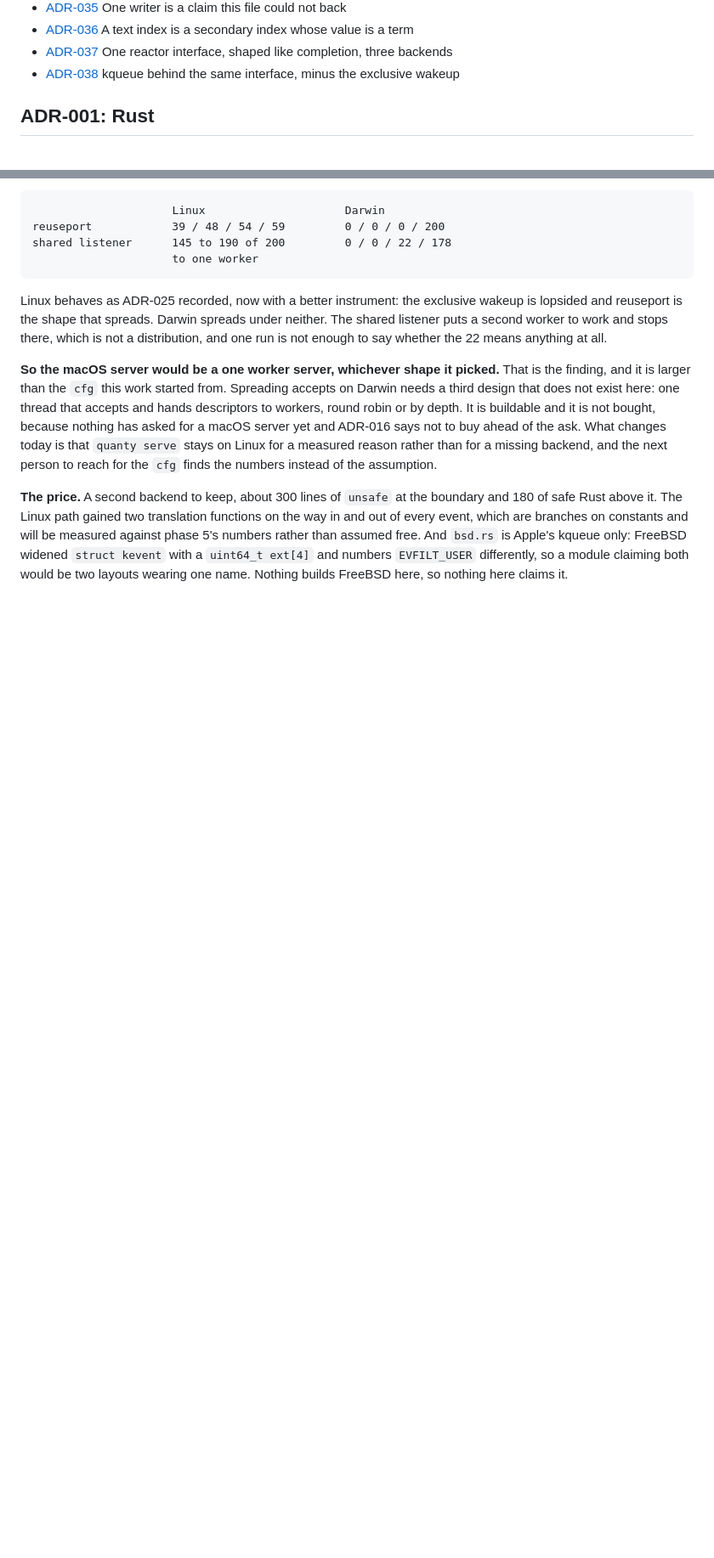
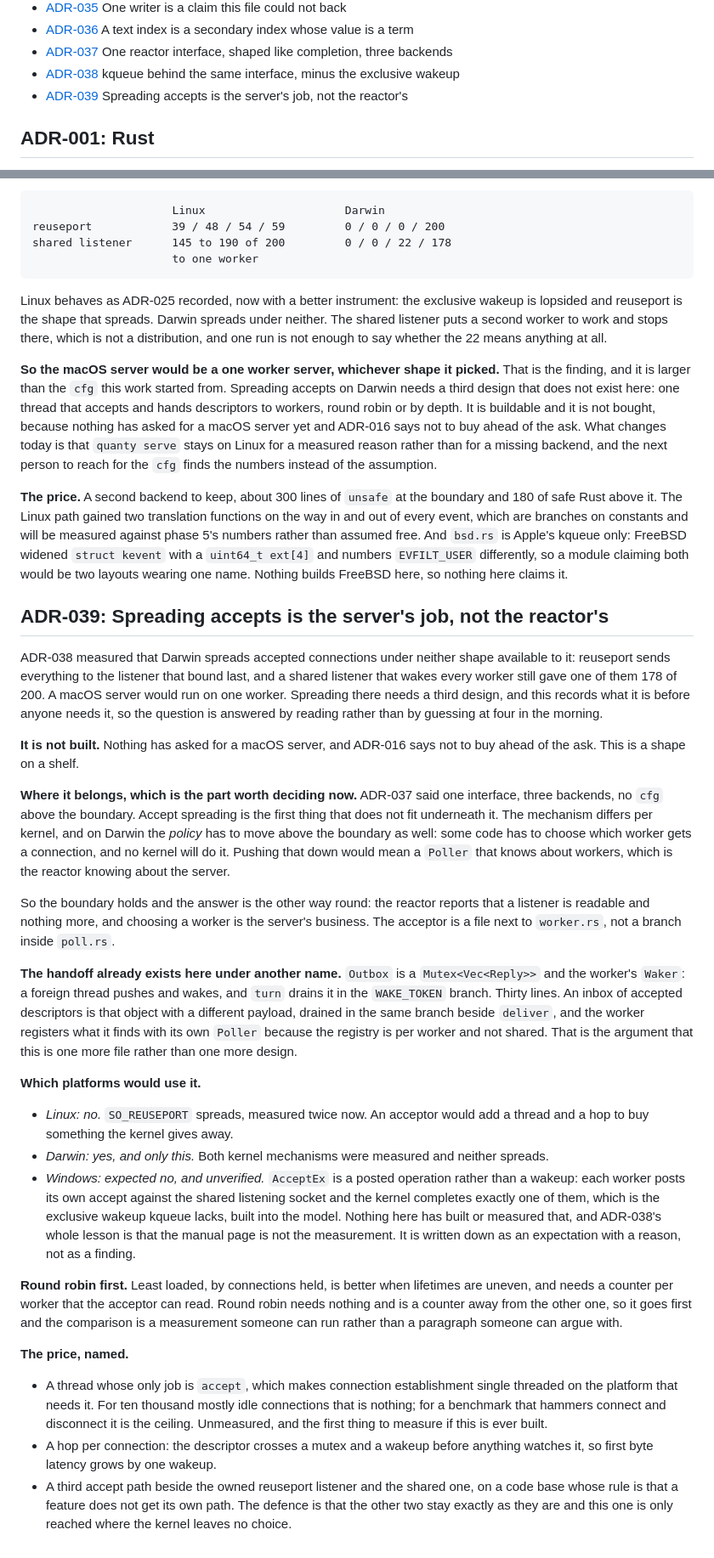
Before and after one commit to QuantyRoot/QuantyDatabase, a Markdown page: docs/DECISIONS.md, 2 parts joined by grey strips. Shown at 85% size. Rendered like a GitHub page; blank space fills up the shorter version.

Commit message:
docs: ADR-039, the acceptor a macOS server would need, unbuilt
ADR-038 measured that Darwin spreads under neither shape it has. This
records the third design before anyone needs it, and does not build it:
nothing has asked for a macOS server and ADR-016 says not to buy ahead of
the ask.

The part worth deciding now is where it belongs. ADR-037 said one
interface, three backends, no cfg above the boundary, and accept
spreading is the first thing that does not fit underneath. The mechanism
differs per kernel and on Darwin the policy does too: something has to
choose which worker gets a connection and no kernel will. Pushing that
down means a Poller that knows about workers. So the boundary holds and
the answer inverts: the reactor reports a readable listener and nothing
more, and the acceptor is a file beside worker.rs.

The handoff already exists under another name. Outbox is a Mutex<Vec> and
the worker's Waker, drained in the WAKE_TOKEN branch, thirty lines. An
inbox of descriptors is that with a different payload.

Windows is written down as an expectation, not a finding: AcceptEx is
posted rather than woken, so each worker posting its own accept should
get the exclusivity kqueue lacks. Nothing here has measured that, and
ADR-038's lesson is that the manual page is not the measurement.

```diff
--- a/docs/DECISIONS.md
+++ b/docs/DECISIONS.md
@@ -44,6 +44,7 @@ project.)
 - [ADR-036](#adr-036-a-text-index-is-a-secondary-index-whose-value-is-a-term) A text index is a secondary index whose value is a term
 - [ADR-037](#adr-037-one-reactor-interface-shaped-like-completion-three-backends) One reactor interface, shaped like completion, three backends
 - [ADR-038](#adr-038-kqueue-behind-the-same-interface-minus-the-exclusive-wakeup) kqueue behind the same interface, minus the exclusive wakeup
+- [ADR-039](#adr-039-spreading-accepts-is-the-servers-job-not-the-reactors) Spreading accepts is the server's job, not the reactor's
 
 ## ADR-001: Rust
 
@@ -1884,3 +1885,73 @@ rather than assumed free. And `bsd.rs` is Apple's kqueue only: FreeBSD
 widened `struct kevent` with a `uint64_t ext[4]` and numbers `EVFILT_USER`
 differently, so a module claiming both would be two layouts wearing one
 name. Nothing builds FreeBSD here, so nothing here claims it.
+
+## ADR-039: Spreading accepts is the server's job, not the reactor's
+
+ADR-038 measured that Darwin spreads accepted connections under neither
+shape available to it: reuseport sends everything to the listener that
+bound last, and a shared listener that wakes every worker still gave one
+of them 178 of 200. A macOS server would run on one worker. Spreading
+there needs a third design, and this records what it is before anyone
+needs it, so the question is answered by reading rather than by guessing
+at four in the morning.
+
+**It is not built.** Nothing has asked for a macOS server, and ADR-016
+says not to buy ahead of the ask. This is a shape on a shelf.
+
+**Where it belongs, which is the part worth deciding now.** ADR-037 said
+one interface, three backends, no `cfg` above the boundary. Accept
+spreading is the first thing that does not fit underneath it. The
+mechanism differs per kernel, and on Darwin the *policy* has to move
+above the boundary as well: some code has to choose which worker gets a
+connection, and no kernel will do it. Pushing that down would mean a
+`Poller` that knows about workers, which is the reactor knowing about
+the server.
+
+So the boundary holds and the answer is the other way round: the reactor
+reports that a listener is readable and nothing more, and choosing a
+worker is the server's business. The acceptor is a file next to
+`worker.rs`, not a branch inside `poll.rs`.
+
+**The handoff already exists here under another name.** `Outbox` is a
+`Mutex<Vec<Reply>>` and the worker's `Waker`: a foreign thread pushes and
+wakes, and `turn` drains it in the `WAKE_TOKEN` branch. Thirty lines. An
+inbox of accepted descriptors is that object with a different payload,
+drained in the same branch beside `deliver`, and the worker registers
+what it finds with its own `Poller` because the registry is per worker
+and not shared. That is the argument that this is one more file rather
+than one more design.
+
+**Which platforms would use it.**
+
+- *Linux: no.* `SO_REUSEPORT` spreads, measured twice now. An acceptor
+  would add a thread and a hop to buy something the kernel gives away.
+- *Darwin: yes, and only this.* Both kernel mechanisms were measured and
+  neither spreads.
+- *Windows: expected no, and unverified.* `AcceptEx` is a posted
+  operation rather than a wakeup: each worker posts its own accept
+  against the shared listening socket and the kernel completes exactly
+  one of them, which is the exclusive wakeup kqueue lacks, built into the
+  model. Nothing here has built or measured that, and ADR-038's whole
+  lesson is that the manual page is not the measurement. It is written
+  down as an expectation with a reason, not as a finding.
+
+**Round robin first.** Least loaded, by connections held, is better when
+lifetimes are uneven, and needs a counter per worker that the acceptor
+can read. Round robin needs nothing and is a counter away from the other
+one, so it goes first and the comparison is a measurement someone can
+run rather than a paragraph someone can argue with.
+
+**The price, named.**
+
+- A thread whose only job is `accept`, which makes connection
+  establishment single threaded on the platform that needs it. For ten
+  thousand mostly idle connections that is nothing; for a benchmark that
+  hammers connect and disconnect it is the ceiling. Unmeasured, and the
+  first thing to measure if this is ever built.
+- A hop per connection: the descriptor crosses a mutex and a wakeup
+  before anything watches it, so first byte latency grows by one wakeup.
+- A third accept path beside the owned reuseport listener and the shared
+  one, on a code base whose rule is that a feature does not get its own
+  path. The defence is that the other two stay exactly as they are and
+  this one is only reached where the kernel leaves no choice.
```
Also changed, not shown: CHANGELOG.md (+5 -0 lines), docs/ROADMAP.md (+5 -3 lines).
